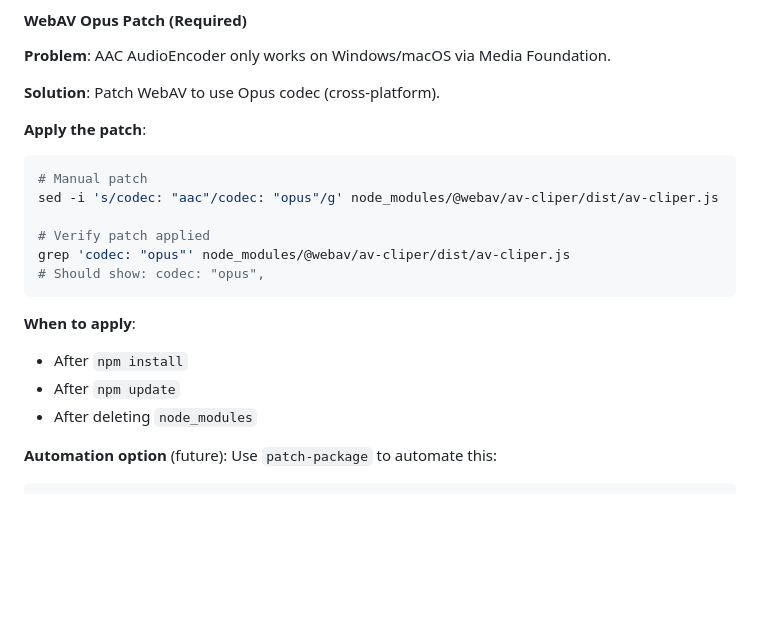
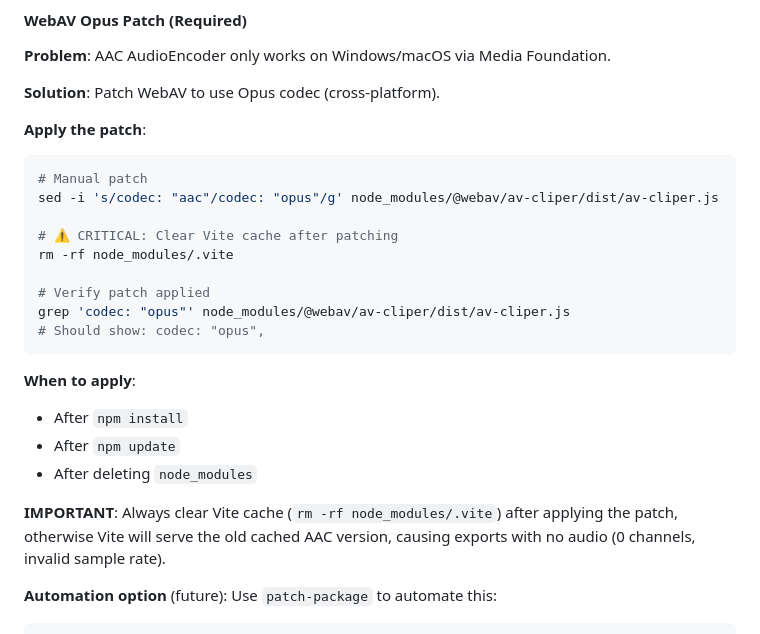
Before and after one commit to archeryue/AutoCut, a Markdown page: E2E_TESTING.md, the part around one of its changes. Rendered like a GitHub page; blank space fills up the shorter version.

```diff
--- a/E2E_TESTING.md
+++ b/E2E_TESTING.md
@@ -55,6 +87,9 @@ npx playwright test
 # Manual patch
 sed -i 's/codec: "aac"/codec: "opus"/g' node_modules/@webav/av-cliper/dist/av-cliper.js
 
+# ⚠️ CRITICAL: Clear Vite cache after patching
+rm -rf node_modules/.vite
+
 # Verify patch applied
 grep 'codec: "opus"' node_modules/@webav/av-cliper/dist/av-cliper.js
 # Should show: codec: "opus",
@@ -64,6 +99,8 @@ grep 'codec: "opus"' node_modules/@webav/av-cliper/dist/av-cliper.js
 - After `npm install`
 - After `npm update`
 - After deleting `node_modules`
+
+**IMPORTANT**: Always clear Vite cache (`rm -rf node_modules/.vite`) after applying the patch, otherwise Vite will serve the old cached AAC version, causing exports with no audio (0 channels, invalid sample rate).
 
 **Automation option** (future):
 Use `patch-package` to automate this:
```
Also changed, not shown: other parts of E2E_TESTING.md (+39 -7 lines), CLAUDE.md (+35 -15 lines), KEY_LEARNINGS.md (added, +193 -0 lines).
